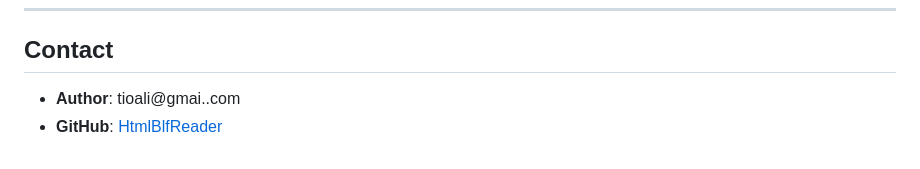
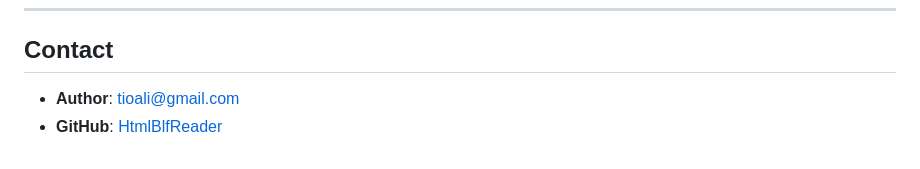
Before and after one commit to AlisonLuan/HtmlBlfReader, a Markdown page: README.md, the part around the change. Drawn GitHub-style.

```diff
--- a/README.md
+++ b/README.md
@@ -106,5 +106,5 @@ This project is licensed under the MIT License. See the `LICENSE` file for more
 
 ## Contact
 
-- **Author**: tioali@gmai..com
+- **Author**: tioali@gmail.com
 - **GitHub**: [HtmlBlfReader](https://github.com/tioali/HtmlBlfReader)
```
